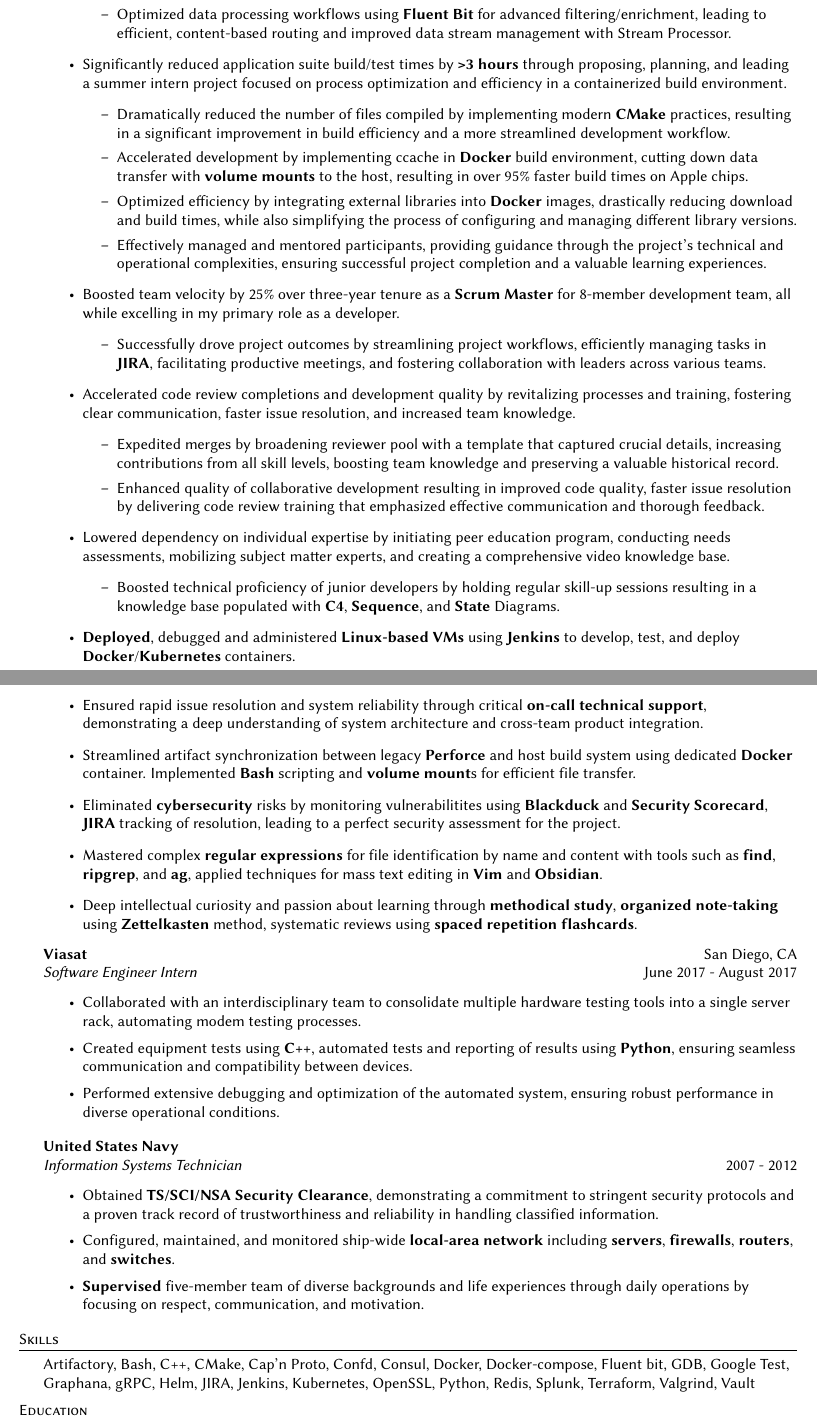
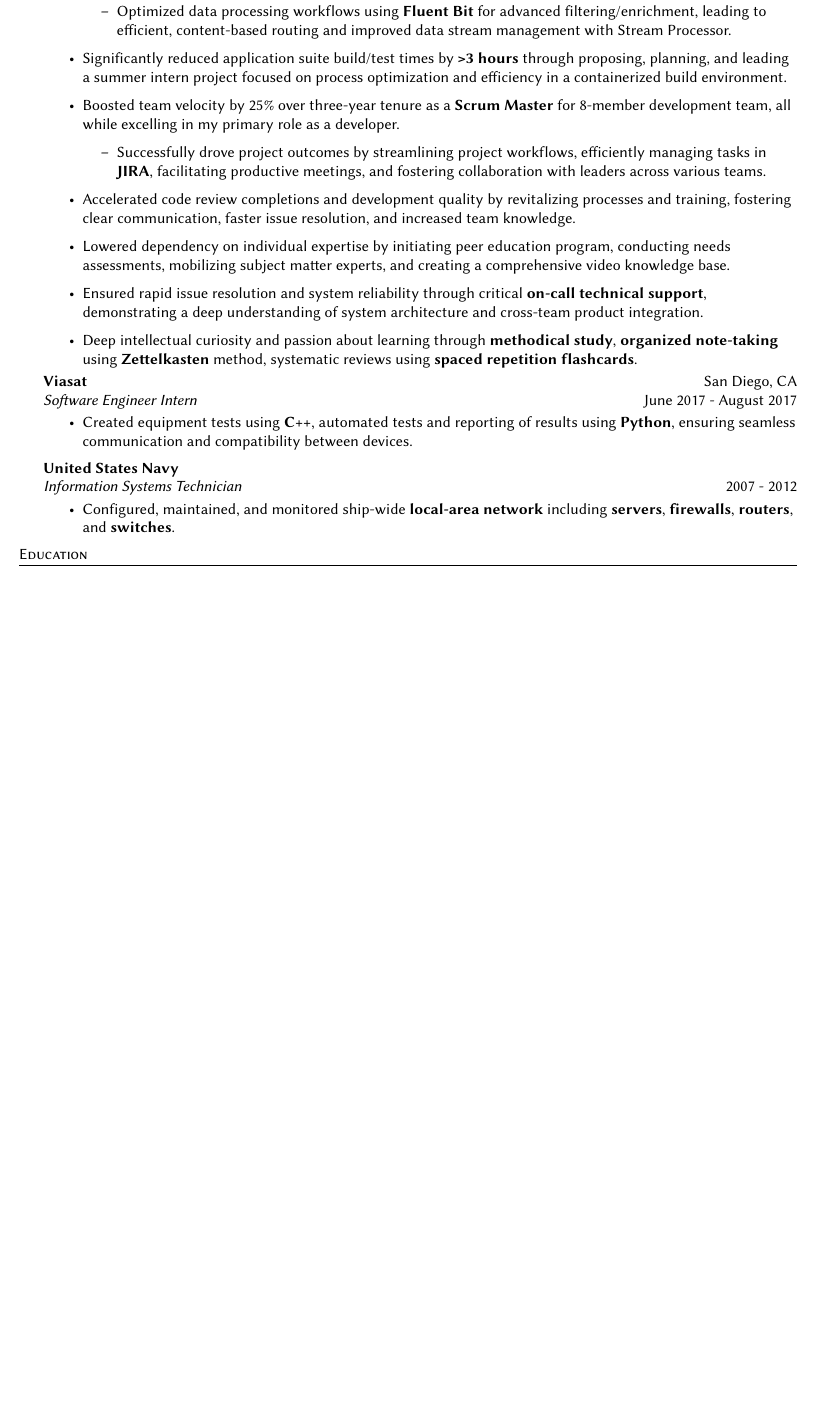
Before and after one commit to jyrodgers/john_rodgers_resume, a LaTeX CV (rodgers john resume.tex): two parts of pages 1 and 2 of 2 before the commit and part of the page after it, the two joined at a grey line, cut so that both start at the same text, the shorter picture padded with empty space. Compiled offline with pdfLaTeX.

Commit message:
Submit application

```diff
--- a/rodgers john resume.tex
+++ b/rodgers john resume.tex
@@ -105,30 +105,13 @@
 	        \item Optimized data processing workflows using \textbf{Fluent Bit} for advanced filtering/enrichment, leading to efficient, content-based routing and improved data stream management with Stream Processor.
         \end{itemize}
 	\item Significantly reduced application suite build/test times by \textbf{>3 hours} through proposing, planning, and leading a summer intern project focused on process optimization and efficiency in a containerized build environment.
-    \begin{itemize}
-	    \item Dramatically reduced the number of files compiled by implementing modern \textbf{CMake} practices, resulting in a significant improvement in build efficiency and a more streamlined development workflow.
-	    \item Accelerated development by implementing ccache in \textbf{Docker} build environment, cutting down data transfer with \textbf{volume mounts} to the host, resulting in over 95\% faster build times on Apple chips.
-	    \item Optimized efficiency by integrating external libraries into \textbf{Docker} images, drastically reducing download and build times, while also simplifying the process of configuring and managing different library versions.
-	    \item Effectively managed and mentored participants, providing guidance through the project's technical and operational complexities, ensuring successful project completion and a valuable learning experiences.
-    \end{itemize}
 	\item Boosted team velocity by 25\% over three-year tenure as a \textbf{Scrum Master} for 8-member development team, all while excelling in my primary role as a developer.
     \begin{itemize}
 	    \item Successfully drove project outcomes by streamlining project workflows, efficiently managing tasks in \textbf{JIRA}, facilitating productive meetings, and fostering collaboration with leaders across various teams.
     \end{itemize}
 	\item Accelerated code review completions and development quality by revitalizing processes and training, fostering clear communication, faster issue resolution, and increased team knowledge.
-    \begin{itemize}
-	    \item Expedited merges by broadening reviewer pool with a template that captured crucial details, increasing contributions from all skill levels, boosting team knowledge and preserving a valuable historical record.
-	    \item Enhanced quality of collaborative development resulting in improved code quality, faster issue resolution by delivering code review training that emphasized effective communication and thorough feedback.
-    \end{itemize}
 	\item Lowered dependency on individual expertise by initiating peer education program, conducting needs assessments, mobilizing subject matter experts, and creating a comprehensive video knowledge base.
-    \begin{itemize}
-	    \item Boosted technical proficiency of junior developers by holding regular skill-up sessions resulting in a knowledge base populated with \textbf{C4}, \textbf{Sequence}, and \textbf{State} Diagrams.
-    \end{itemize}
-	\item \textbf{Deployed}, debugged and administered \textbf{Linux-based VMs} using \textbf{Jenkins} to develop, test, and deploy \textbf{Docker}/\textbf{Kubernetes} containers.
 	\item Ensured rapid issue resolution and system reliability through critical \textbf{on-call technical support}, demonstrating a deep understanding of system architecture and cross-team product integration.
-	\item Streamlined artifact synchronization between legacy \textbf{Perforce} and host build system using dedicated \textbf{Docker} container. Implemented \textbf{Bash} scripting and \textbf{volume mount}s for efficient file transfer.
-	\item Eliminated \textbf{cybersecurity} risks by monitoring vulnerabilitites using \textbf{Blackduck} and \textbf{Security Scorecard}, \textbf{JIRA} tracking of resolution, leading to a perfect security assessment for the project.
-	\item Mastered complex \textbf{regular expressions} for file identification by name and content with tools such as \textbf{find}, \textbf{ripgrep}, and \textbf{ag}, applied techniques for mass text editing in \textbf{Vim} and \textbf{Obsidian}.
 	\item Deep intellectual curiosity and passion about learning through \textbf{methodical study}, \textbf{organized note-taking} using \textbf{Zettelkasten} method, systematic reviews using \textbf{spaced repetition flashcards}.
 \end{itemize}
 
@@ -137,24 +120,15 @@
 \textit{Software Engineer Intern} \hfill June 2017 - August 2017\\
 \vspace{-1mm}
 \begin{itemize} \itemsep 1pt
-    \item Collaborated with an interdisciplinary team to consolidate multiple hardware testing tools into a single server rack, automating modem testing processes.
     \item Created equipment tests using \textbf{C++}, automated tests and reporting of results using \textbf{Python}, ensuring seamless communication and compatibility between devices.
-    \item Performed extensive debugging and optimization of the automated system, ensuring robust performance in diverse operational conditions.
 \end{itemize}
 
 \textbf{United States Navy} \hfill \\
 \textit{Information Systems Technician} \hfill 2007 - 2012\\
 \vspace{-1mm}
 \begin{itemize} \itemsep 1pt
-	\item Obtained \textbf{TS/SCI/NSA Security Clearance}, demonstrating a commitment to stringent security protocols and a proven track record of trustworthiness and reliability in handling classified information.
 	\item Configured, maintained, and monitored ship-wide \textbf{local-area network} including \textbf{servers}, \textbf{firewalls}, \textbf{routers}, and \textbf{switches}.
-	\item \textbf{Supervised} five-member team of diverse backgrounds and life experiences through daily operations by focusing on respect, communication, and motivation.
 \end{itemize}
-
-\header{Skills}
-Artifactory, Bash, C++, CMake, Cap'n Proto, Confd, Consul, Docker, Docker-compose, Fluent bit, GDB, Google Test, Graphana, gRPC, Helm, JIRA, Jenkins, Kubernetes, OpenSSL, Python, Redis, Splunk, Terraform, Valgrind, Vault
-\\
-\vspace{2mm}
 
 %==== Education ====%
 \header{Education}
```
Also changed, not shown: Software Engineer (L5) - Consumer Engineering.pdf (added), rodgers john resume.pdf, rodgers john resume.tex (1 more changed lines).
